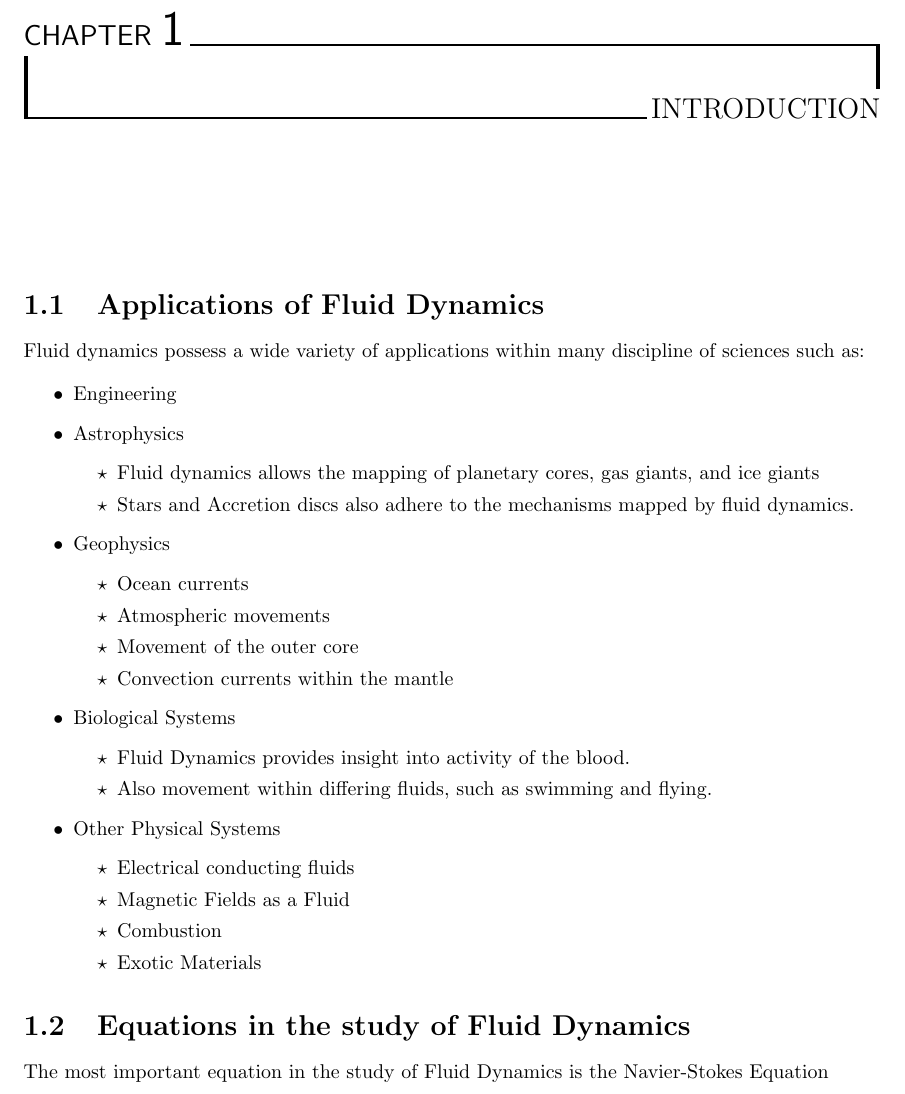
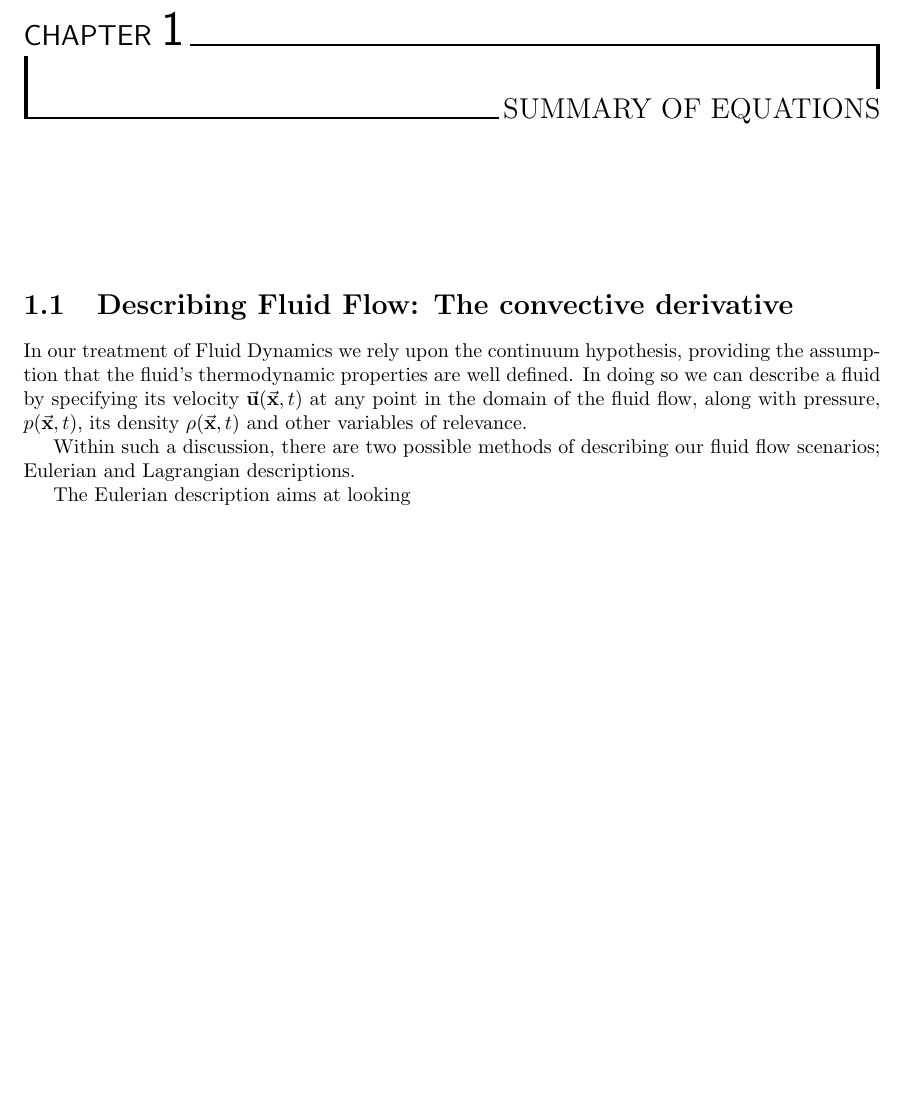
Before and after one commit to jyuey4k/university, a LaTeX thesis (3Year/MATH3974(FluidMech)/Fluid Mechanics.tex, which reads 3Year/MATH3974(FluidMech)/Chapter1star.tex): part of page 4 of 7 before the commit and part of page 4 of 4 after it, cut so that both start at the same text, the shorter picture padded with empty space. Compiled offline with pdfLaTeX.

Commit message:
Changed the Notes to Fit in With presciped course notes

```diff
--- /dev/null
+++ b/3Year/MATH3974(FluidMech)/Chapter1star.tex
@@ -0,0 +1,8 @@
+\chapter{Summary of Equations}
+\section{Describing Fluid Flow: The convective derivative}
+
+In our treatment of Fluid Dynamics we rely upon the continuum hypothesis, providing the assumption that the fluid's thermodynamic properties are well defined. In doing so we can describe a fluid by specifying its velocity $\vect{u}(\vect{x}, t)$ at any point in the domain of the fluid flow, along with pressure, $p (\vect{x}, t)$, its density $\rho (\vect{x}, t)$ and other variables of relevance.
+
+Within such a discussion, there are two possible methods of describing our fluid flow scenarios; Eulerian and Lagrangian descriptions.
+
+The Eulerian description aims at looking
```
Also changed, not shown: 3Year/MATH3974(FluidMech)/Fluid Mechanics.tex (+5 -2 lines), 3Year/MATH3974(FluidMech)/Fluid Mechanics.pdf, 6 other files.
